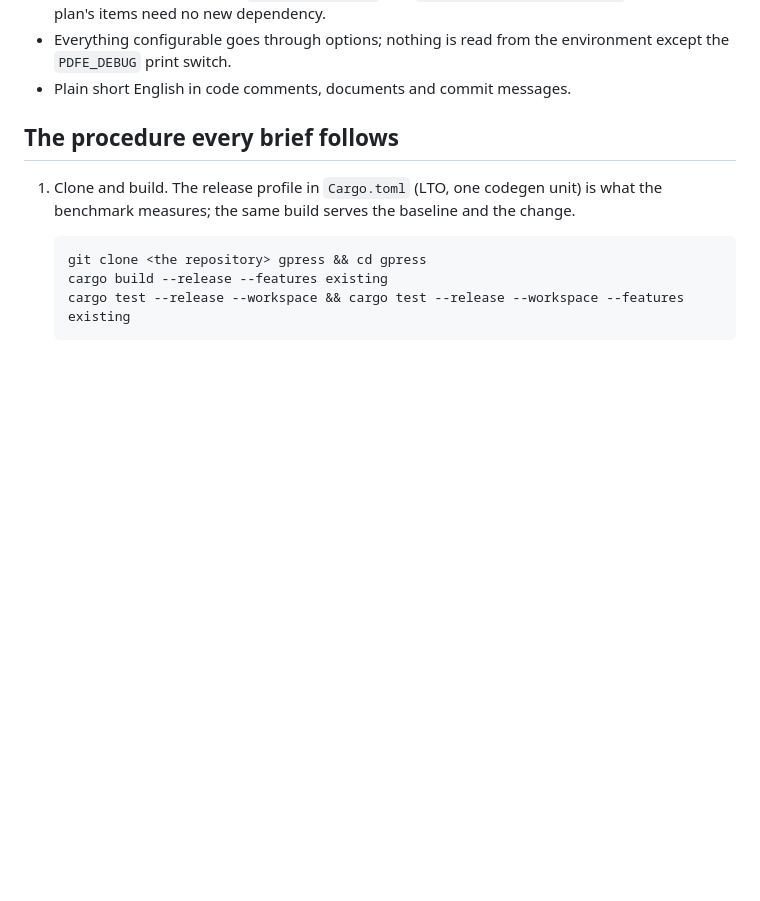
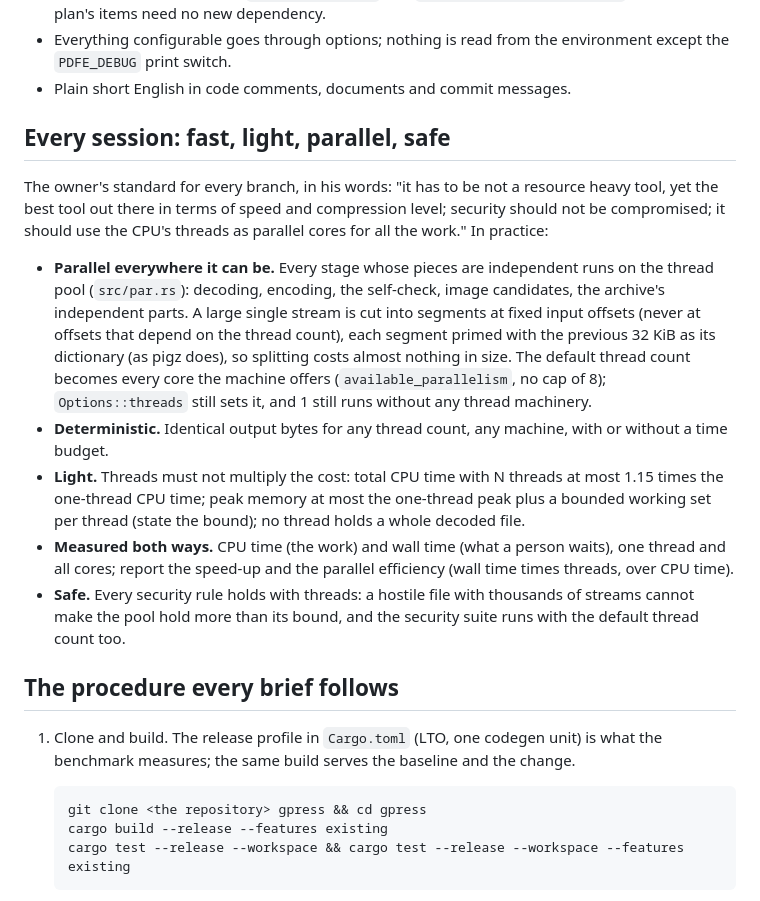
Before and after one commit to soumyadebroy3/gpress, a Markdown page: docs/tasks/README.md, the part around the change. Drawn GitHub-style; blank space fills up the shorter version.

```diff
--- a/docs/tasks/README.md
+++ b/docs/tasks/README.md
@@ -21,6 +21,28 @@ The rules every branch is held to, from the owner:
 - Everything configurable goes through options; nothing is read from the environment except the
   `PDFE_DEBUG` print switch.
 - Plain short English in code comments, documents and commit messages.
+
+## Every session: fast, light, parallel, safe
+
+The owner's standard for every branch, in his words: "it has to be not a resource heavy tool, yet the best
+tool out there in terms of speed and compression level; security should not be compromised; it should use
+the CPU's threads as parallel cores for all the work." In practice:
+
+- **Parallel everywhere it can be.** Every stage whose pieces are independent runs on the thread pool
+  (`src/par.rs`): decoding, encoding, the self-check, image candidates, the archive's independent parts. A
+  large single stream is cut into segments at fixed input offsets (never at offsets that depend on the thread
+  count), each segment primed with the previous 32 KiB as its dictionary (as pigz does), so splitting costs
+  almost nothing in size. The default thread count becomes every core the machine offers
+  (`available_parallelism`, no cap of 8); `Options::threads` still sets it, and 1 still runs without any
+  thread machinery.
+- **Deterministic.** Identical output bytes for any thread count, any machine, with or without a time budget.
+- **Light.** Threads must not multiply the cost: total CPU time with N threads at most 1.15 times the one-thread
+  CPU time; peak memory at most the one-thread peak plus a bounded working set per thread (state the bound);
+  no thread holds a whole decoded file.
+- **Measured both ways.** CPU time (the work) and wall time (what a person waits), one thread and all cores;
+  report the speed-up and the parallel efficiency (wall time times threads, over CPU time).
+- **Safe.** Every security rule holds with threads: a hostile file with thousands of streams cannot make the
+  pool hold more than its bound, and the security suite runs with the default thread count too.
 
 ## The procedure every brief follows
 
```
Also changed, not shown: docs/tasks/fast-tier.md (+11 -1 lines), docs/tasks/lightweight.md (+9 -0 lines).
